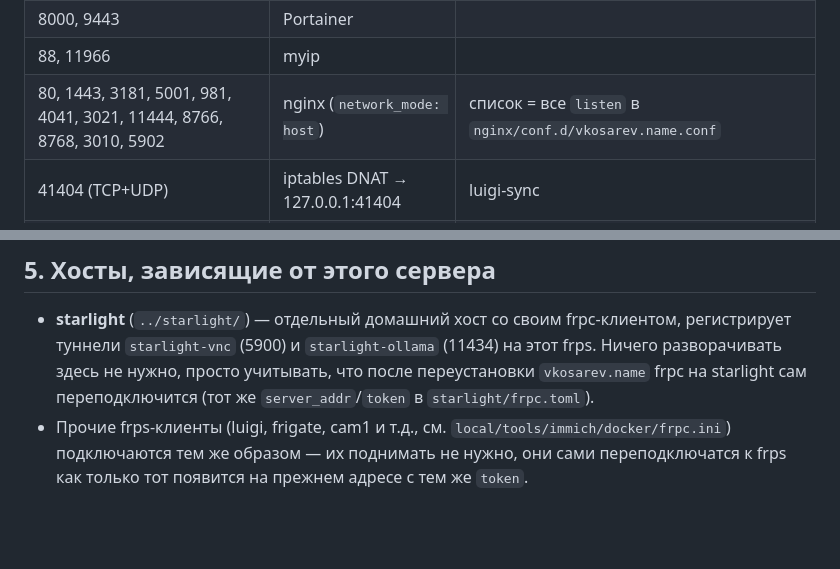
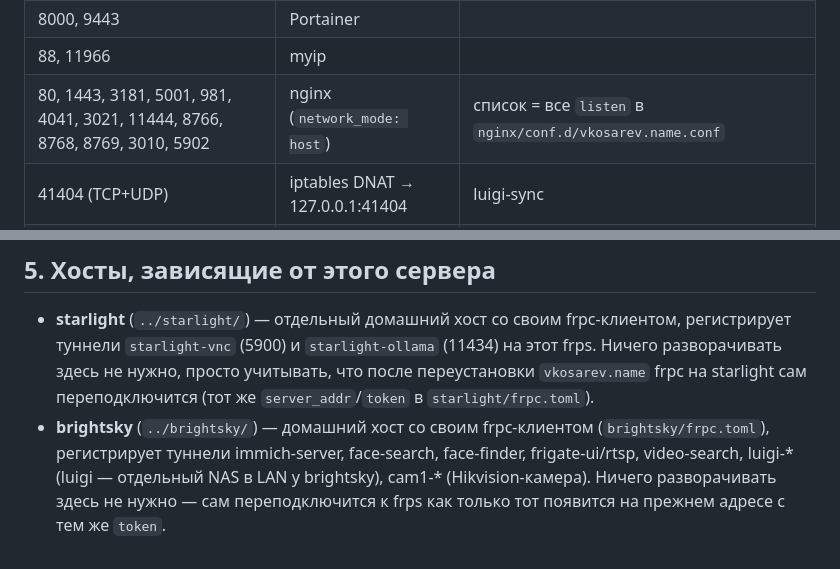
Before and after one commit to vadim-kosarev/vps, a Markdown page: vkosarev.name/README.md, 2 parts joined by grey strips. GitHub-like rendering; blank space fills up the shorter version.

Commit message:
vkosarev.name: README — порт 8769 (Video Search), актуализирована ссылка на frpc-клиент brightsky

```diff
--- a/vkosarev.name/README.md
+++ b/vkosarev.name/README.md
@@ -167,7 +167,7 @@ Portainer users, 3x-ui inbound-конфиги, секрет MTProxy).
 | 3200 | Mermaid Live | |
 | 8000, 9443 | Portainer | |
 | 88, 11966 | myip | |
-| 80, 1443, 3181, 5001, 981, 4041, 3021, 11444, 8766, 8768, 3010, 5902 | nginx (`network_mode: host`) | список = все `listen` в `nginx/conf.d/vkosarev.name.conf` |
+| 80, 1443, 3181, 5001, 981, 4041, 3021, 11444, 8766, 8768, 8769, 3010, 5902 | nginx (`network_mode: host`) | список = все `listen` в `nginx/conf.d/vkosarev.name.conf` |
 | 41404 (TCP+UDP) | iptables DNAT → 127.0.0.1:41404 | luigi-sync |
 | 5900 | iptables DNAT → 127.0.0.1:5900 | starlight-vnc (сырой TCP, см. также noVNC на 5902) |
 
@@ -182,6 +182,8 @@ Portainer users, 3x-ui inbound-конфиги, секрет MTProxy).
   Ничего разворачивать здесь не нужно, просто учитывать, что после переустановки
   `vkosarev.name` frpc на starlight сам переподключится (тот же `server_addr`/`token` в
   `starlight/frpc.toml`).
-- Прочие frps-клиенты (luigi, frigate, cam1 и т.д., см. `local/tools/immich/docker/frpc.ini`)
-  подключаются тем же образом — их поднимать не нужно, они сами переподключатся к frps как
-  только тот появится на прежнем адресе с тем же `token`.
+- **brightsky** (`../brightsky/`) — домашний хост со своим frpc-клиентом (`brightsky/frpc.toml`),
+  регистрирует туннели immich-server, face-search, face-finder, frigate-ui/rtsp, video-search,
+  luigi-* (luigi — отдельный NAS в LAN у brightsky), cam1-* (Hikvision-камера). Ничего
+  разворачивать здесь не нужно — сам переподключится к frps как только тот появится на прежнем
+  адресе с тем же `token`.
```
